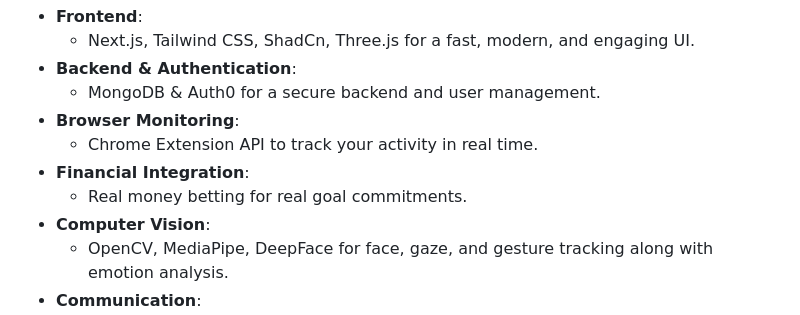
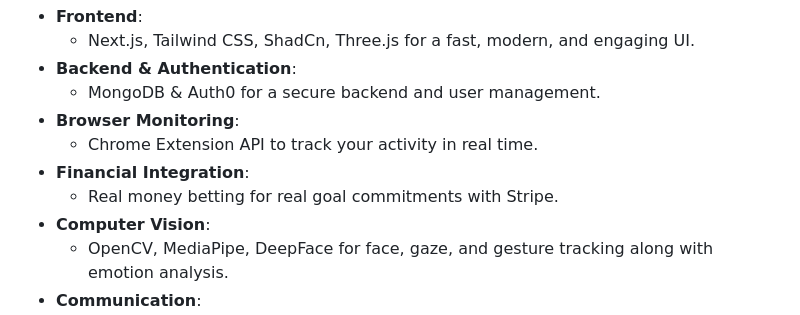
Before and after one commit to ArslanKamchybekov/wildhacks, a Markdown page: README.md, the part around the change. Drawn GitHub-style.

```diff
--- a/README.md
+++ b/README.md
@@ -24,7 +24,7 @@ Our tech stack and tools helped us bring Waddl to life:
 - **Browser Monitoring**:
   - Chrome Extension API to track your activity in real time.
 - **Financial Integration**:
-  - Real money betting for real goal commitments.
+  - Real money betting for real goal commitments with Stripe.
 - **Computer Vision**:
   - OpenCV, MediaPipe, DeepFace for face, gaze, and gesture tracking along with emotion analysis.
 - **Communication**:
```
